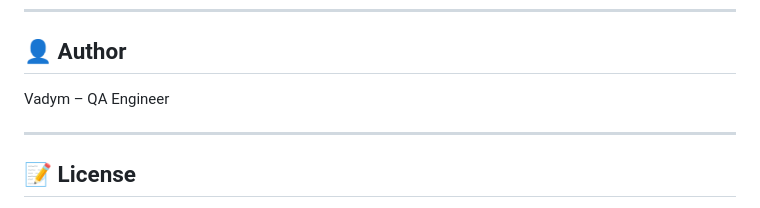
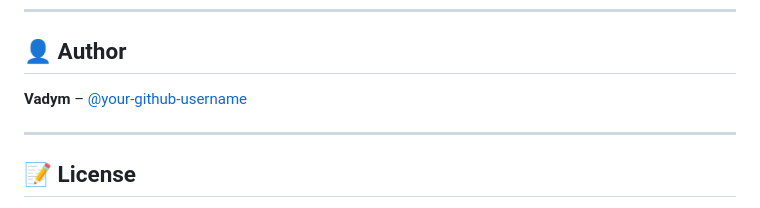
Before and after one commit to vadym-usk/cypress-project, a Markdown page: README.md, the part around the change. GitHub-like rendering.

```diff
--- a/README.md
+++ b/README.md
@@ -154,7 +154,7 @@ After each CI run:
 ---
 
 ## 👤 Author
-Vadym – QA Engineer
+**Vadym** – [@your-github-username](https://github.com/vadym-usk)
 
 ---
 
```
